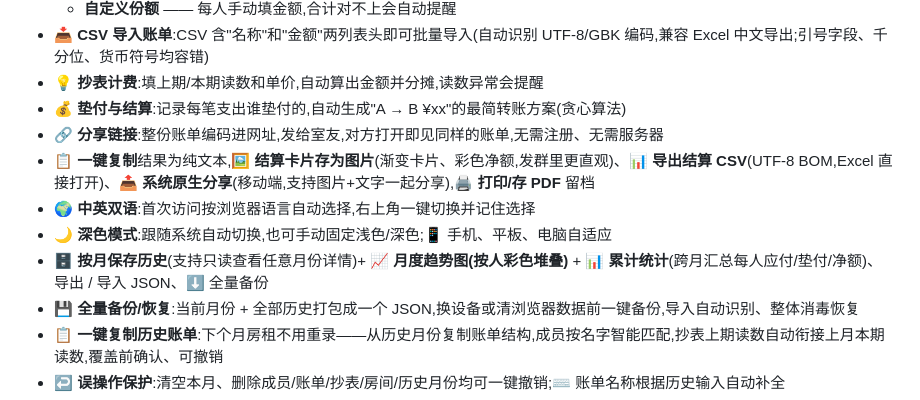
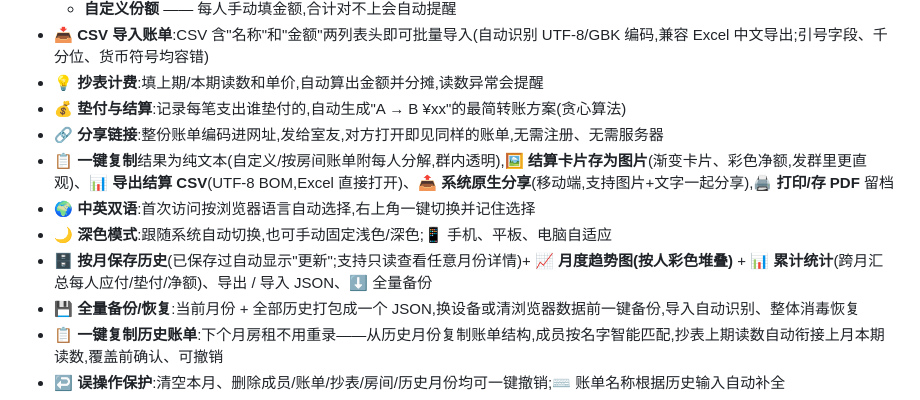
Before and after one commit to qlw088697-ui/hezu, a Markdown page: README.md, the part around the change. Drawn GitHub-style.

Commit message:
docs: README 补充 v2.9 智能保存文案与账单分解说明

```diff
--- a/README.md
+++ b/README.md
@@ -33,10 +33,10 @@
 - 💡 **抄表计费**:填上期/本期读数和单价,自动算出金额并分摊,读数异常会提醒
 - 💰 **垫付与结算**:记录每笔支出谁垫付的,自动生成"A → B ¥xx"的最简转账方案(贪心算法)
 - 🔗 **分享链接**:整份账单编码进网址,发给室友,对方打开即见同样的账单,无需注册、无需服务器
-- 📋 **一键复制**结果为纯文本,🖼️ **结算卡片存为图片**(渐变卡片、彩色净额,发群里更直观)、📊 **导出结算 CSV**(UTF-8 BOM,Excel 直接打开)、📤 **系统原生分享**(移动端,支持图片+文字一起分享),🖨️ **打印/存 PDF** 留档
+- 📋 **一键复制**结果为纯文本(自定义/按房间账单附每人分解,群内透明),🖼️ **结算卡片存为图片**(渐变卡片、彩色净额,发群里更直观)、📊 **导出结算 CSV**(UTF-8 BOM,Excel 直接打开)、📤 **系统原生分享**(移动端,支持图片+文字一起分享),🖨️ **打印/存 PDF** 留档
 - 🌍 **中英双语**:首次访问按浏览器语言自动选择,右上角一键切换并记住选择
 - 🌙 **深色模式**:跟随系统自动切换,也可手动固定浅色/深色;📱 手机、平板、电脑自适应
-- 🗄️ **按月保存历史**(支持只读查看任意月份详情)+ 📈 **月度趋势图(按人彩色堆叠)** + 📊 **累计统计**(跨月汇总每人应付/垫付/净额)、导出 / 导入 JSON、⬇️ 全量备份
+- 🗄️ **按月保存历史**(已保存过自动显示"更新";支持只读查看任意月份详情)+ 📈 **月度趋势图(按人彩色堆叠)** + 📊 **累计统计**(跨月汇总每人应付/垫付/净额)、导出 / 导入 JSON、⬇️ 全量备份
 - 💾 **全量备份/恢复**:当前月份 + 全部历史打包成一个 JSON,换设备或清浏览器数据前一键备份,导入自动识别、整体消毒恢复
 - 📋 **一键复制历史账单**:下个月房租不用重录——从历史月份复制账单结构,成员按名字智能匹配,抄表上期读数自动衔接上月本期读数,覆盖前确认、可撤销
 - ↩️ **误操作保护**:清空本月、删除成员/账单/抄表/房间/历史月份均可一键撤销;⌨️ 账单名称根据历史输入自动补全
```
